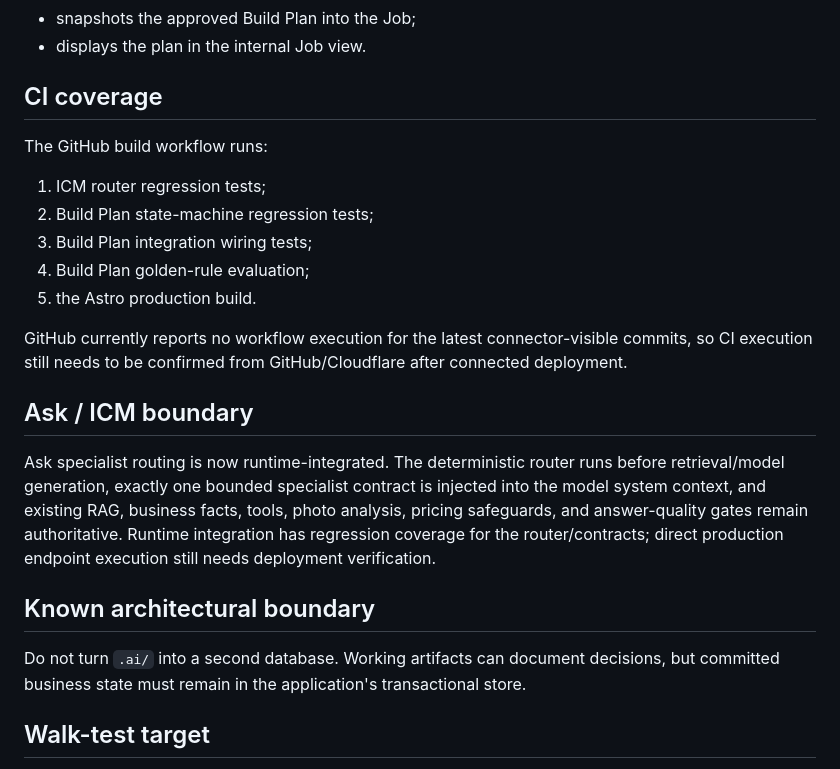
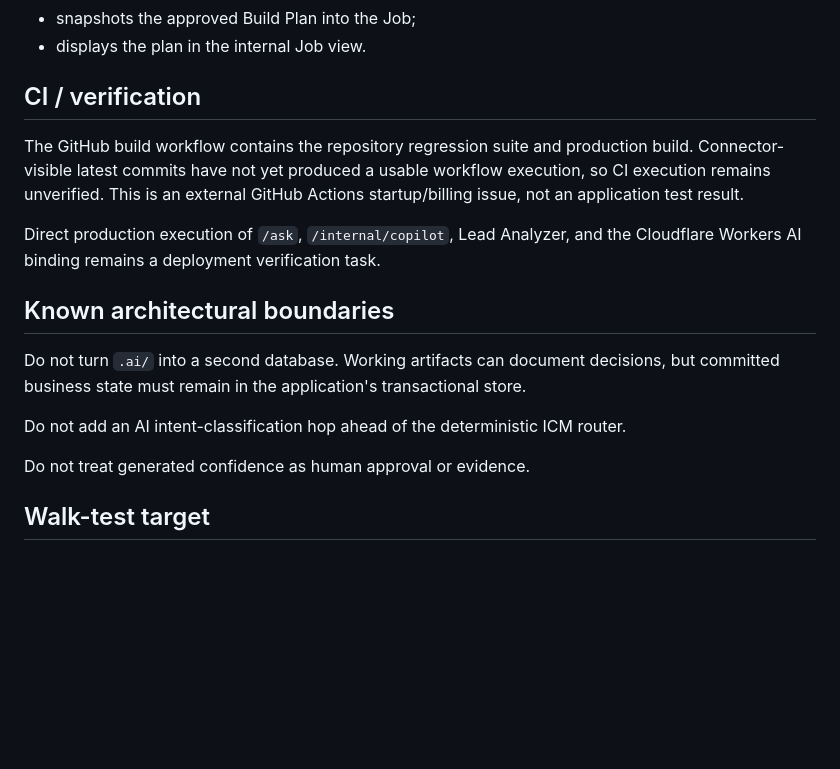
Before and after one commit to ksksrbiz-arch/windowsbyclearveiw, a Markdown page: .ai/STATE.md, the part around one of its changes. Drawn GitHub-style; blank space fills up the shorter version.

Commit message:
docs: record phase 2 AI surface state

```diff
--- a/.ai/STATE.md
+++ b/.ai/STATE.md
@@ -41,25 +53,19 @@ The application now:
 - snapshots the approved Build Plan into the Job;
 - displays the plan in the internal Job view.
 
-## CI coverage
+## CI / verification
 
-The GitHub build workflow runs:
+The GitHub build workflow contains the repository regression suite and production build. Connector-visible latest commits have not yet produced a usable workflow execution, so CI execution remains unverified. This is an external GitHub Actions startup/billing issue, not an application test result.
 
-1. ICM router regression tests;
-2. Build Plan state-machine regression tests;
-3. Build Plan integration wiring tests;
-4. Build Plan golden-rule evaluation;
-5. the Astro production build.
+Direct production execution of `/ask`, `/internal/copilot`, Lead Analyzer, and the Cloudflare Workers AI binding remains a deployment verification task.
 
-GitHub currently reports no workflow execution for the latest connector-visible commits, so CI execution still needs to be confirmed from GitHub/Cloudflare after connected deployment.
-
-## Ask / ICM boundary
-
-Ask specialist routing is now runtime-integrated. The deterministic router runs before retrieval/model generation, exactly one bounded specialist contract is injected into the model system context, and existing RAG, business facts, tools, photo analysis, pricing safeguards, and answer-quality gates remain authoritative. Runtime integration has regression coverage for the router/contracts; direct production endpoint execution still needs deployment verification.
-
-## Known architectural boundary
+## Known architectural boundaries
 
 Do not turn `.ai/` into a second database. Working artifacts can document decisions, but committed business state must remain in the application's transactional store.
+
+Do not add an AI intent-classification hop ahead of the deterministic ICM router.
+
+Do not treat generated confidence as human approval or evidence.
 
 ## Walk-test target
 
```
Also changed, not shown: other parts of .ai/STATE.md (+17 -5 lines).
